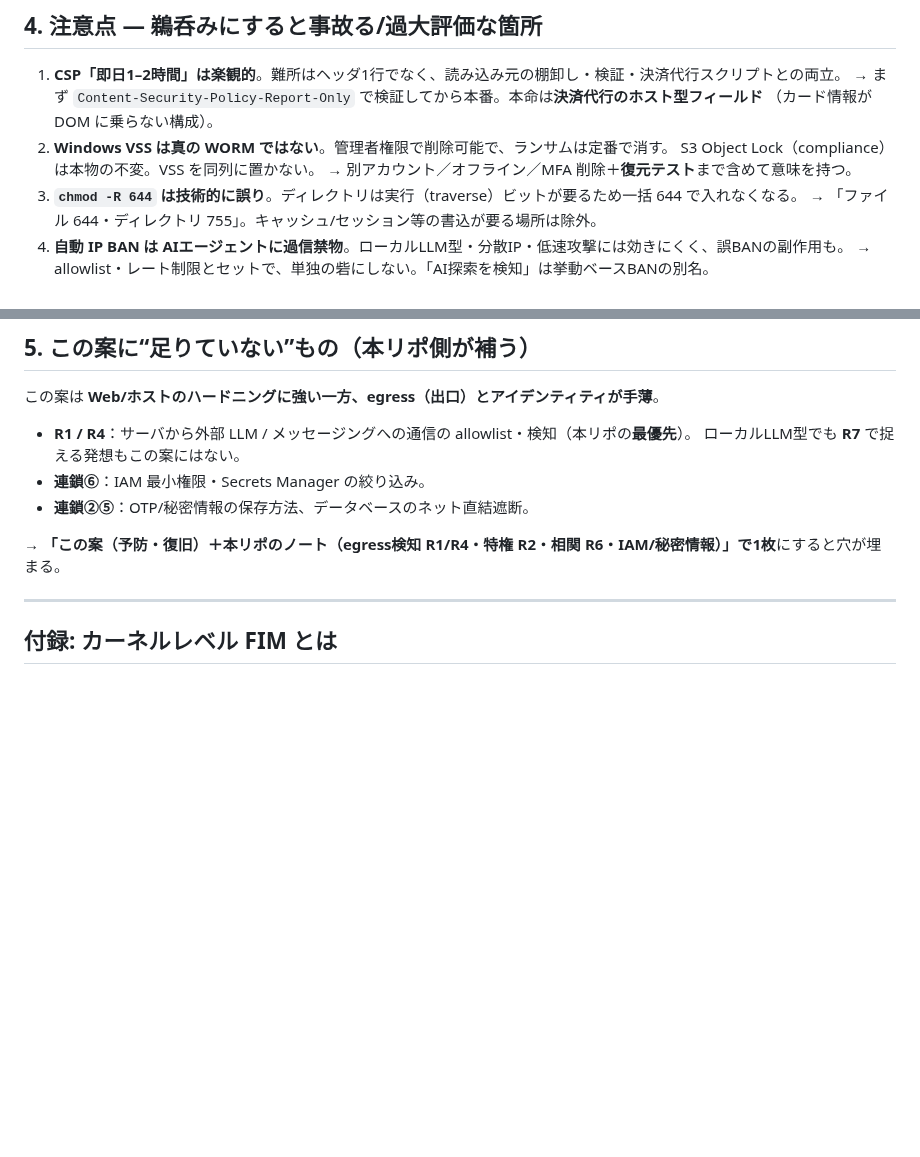
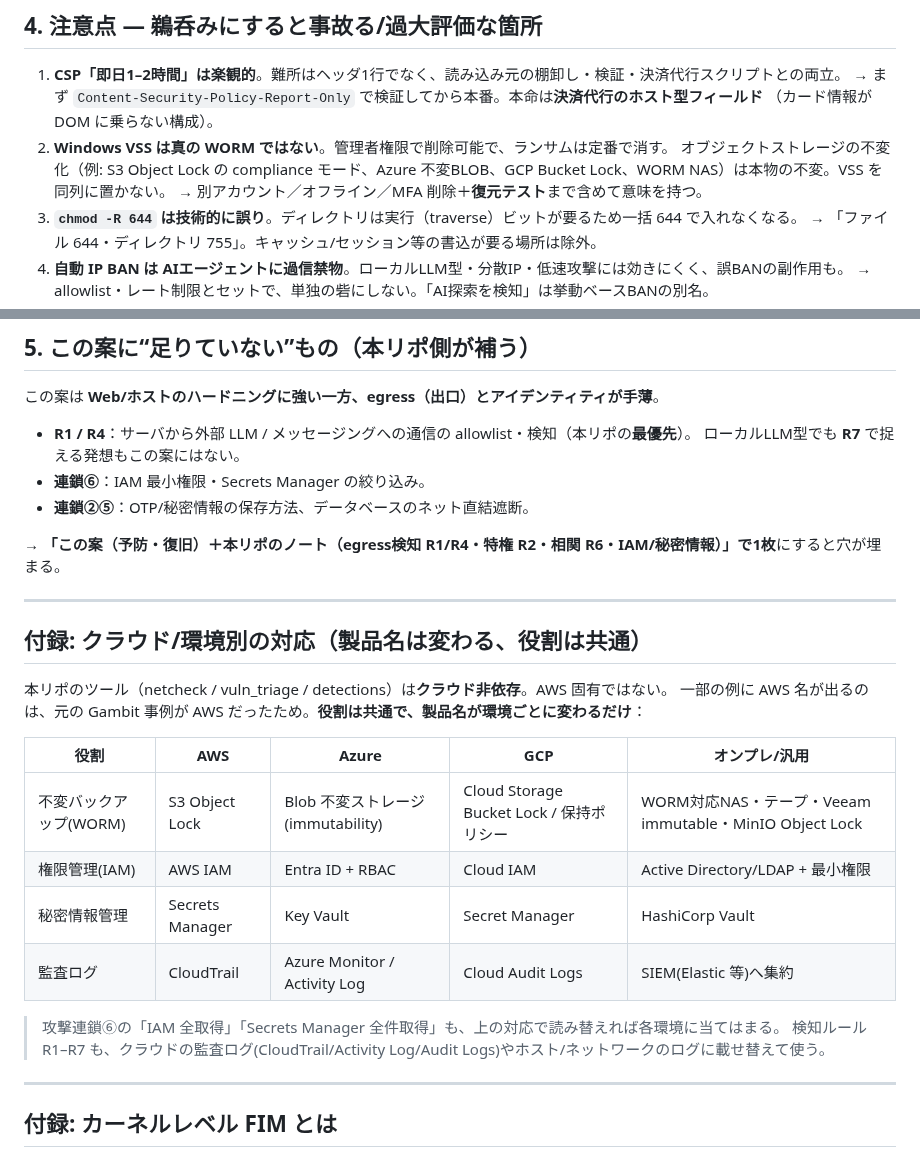
Before and after one commit to w-index-m/ai-agent-attack-defense, a Markdown page: security-scan/defense-layers-and-roadmap.md, 2 parts joined by grey strips. Rendered like a GitHub page; blank space fills up the shorter version.

Commit message:
docs: 全体像の図とノートを AWS 非依存の表現に（WORM をストレージ中立化）
- overview-figure: 復旧カードの「S3 Object Lock 等」を「オブジェクトストレージの
  Object Lock／不変化（クラウド各社・WORM NAS）」に中立化し再レンダ。
- defense-layers-and-roadmap: 付録「クラウド/環境別の対応（製品名は変わる、役割は
  共通）」を追加（不変バックアップ/IAM/秘密情報管理/監査ログの AWS・Azure・GCP・
  オンプレ対応表）。VSS の比較も複数クラウド例に一般化。
- glossary: WORM の例を複数クラウド（S3/Azure/GCP/WORM NAS）に一般化。

ツール本体（netcheck/vuln_triage/detections）はもともとクラウド非依存。整合性チェック OK。

Co-Authored-By: Claude Opus 4.8 <noreply@anthropic.com>
Claude-Session: https://claude.ai/code/session_017PiiPbfWPjiaquesxgPQkR

```diff
--- a/security-scan/defense-layers-and-roadmap.md
+++ b/security-scan/defense-layers-and-roadmap.md
@@ -57,7 +57,7 @@ R1–R7（＝検知の中身）の早見は [`README.ja.md`](README.ja.md) を
    → まず `Content-Security-Policy-Report-Only` で検証してから本番。本命は**決済代行のホスト型フィールド**
    （カード情報が DOM に乗らない構成）。
 2. **Windows VSS は真の WORM ではない**。管理者権限で削除可能で、ランサムは定番で消す。
-   S3 Object Lock（compliance）は本物の不変。VSS を同列に置かない。
+   オブジェクトストレージの不変化（例: S3 Object Lock の compliance モード、Azure 不変BLOB、GCP Bucket Lock、WORM NAS）は本物の不変。VSS を同列に置かない。
    → 別アカウント／オフライン／MFA 削除＋**復元テスト**まで含めて意味を持つ。
 3. **`chmod -R 644` は技術的に誤り**。ディレクトリは実行（traverse）ビットが要るため一括 644 で入れなくなる。
    → 「ファイル 644・ディレクトリ 755」。キャッシュ/セッション等の書込が要る場所は除外。
@@ -78,6 +78,23 @@ R1–R7（＝検知の中身）の早見は [`README.ja.md`](README.ja.md) を
 - **連鎖②⑤**：OTP/秘密情報の保存方法、データベースのネット直結遮断。
 
 → **「この案（予防・復旧）＋本リポのノート（egress検知 R1/R4・特権 R2・相関 R6・IAM/秘密情報）」で1枚**にすると穴が埋まる。
+
+---
+
+## 付録: クラウド/環境別の対応（製品名は変わる、役割は共通）
+
+本リポのツール（netcheck / vuln_triage / detections）は**クラウド非依存**。AWS 固有ではない。
+一部の例に AWS 名が出るのは、元の Gambit 事例が AWS だったため。**役割は共通で、製品名が環境ごとに変わるだけ**：
+
+| 役割 | AWS | Azure | GCP | オンプレ/汎用 |
+|---|---|---|---|---|
+| 不変バックアップ(WORM) | S3 Object Lock | Blob 不変ストレージ(immutability) | Cloud Storage Bucket Lock / 保持ポリシー | WORM対応NAS・テープ・Veeam immutable・MinIO Object Lock |
+| 権限管理(IAM) | AWS IAM | Entra ID + RBAC | Cloud IAM | Active Directory/LDAP + 最小権限 |
+| 秘密情報管理 | Secrets Manager | Key Vault | Secret Manager | HashiCorp Vault |
+| 監査ログ | CloudTrail | Azure Monitor / Activity Log | Cloud Audit Logs | SIEM(Elastic 等)へ集約 |
+
+> 攻撃連鎖⑥の「IAM 全取得」「Secrets Manager 全件取得」も、上の対応で読み替えれば各環境に当てはまる。
+> 検知ルール R1–R7 も、クラウドの監査ログ(CloudTrail/Activity Log/Audit Logs)やホスト/ネットワークのログに載せ替えて使う。
 
 ---
 
```
Also changed, not shown: security-scan/glossary.ja.md (+1 -1 lines), overview-figure.png, 1 other file.
